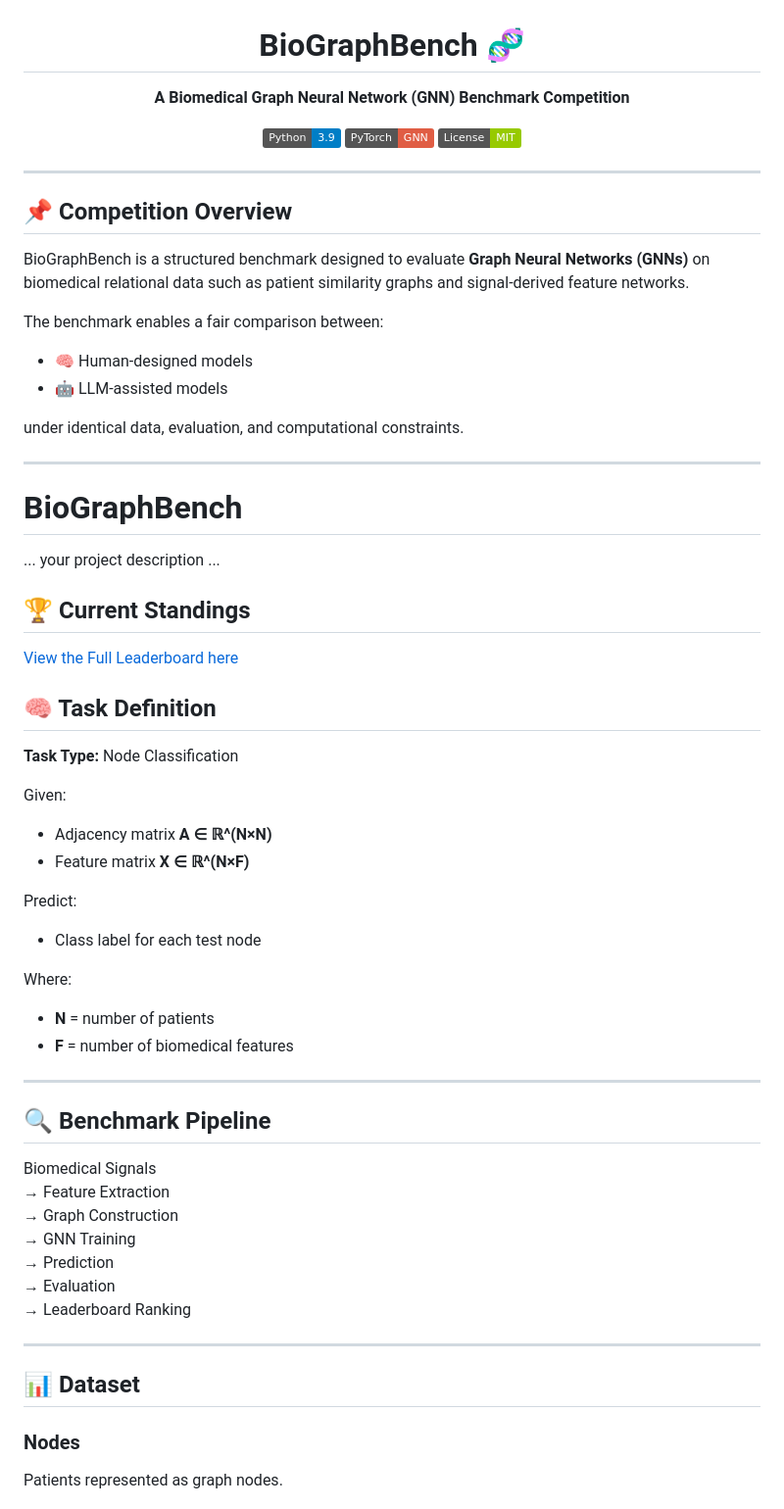
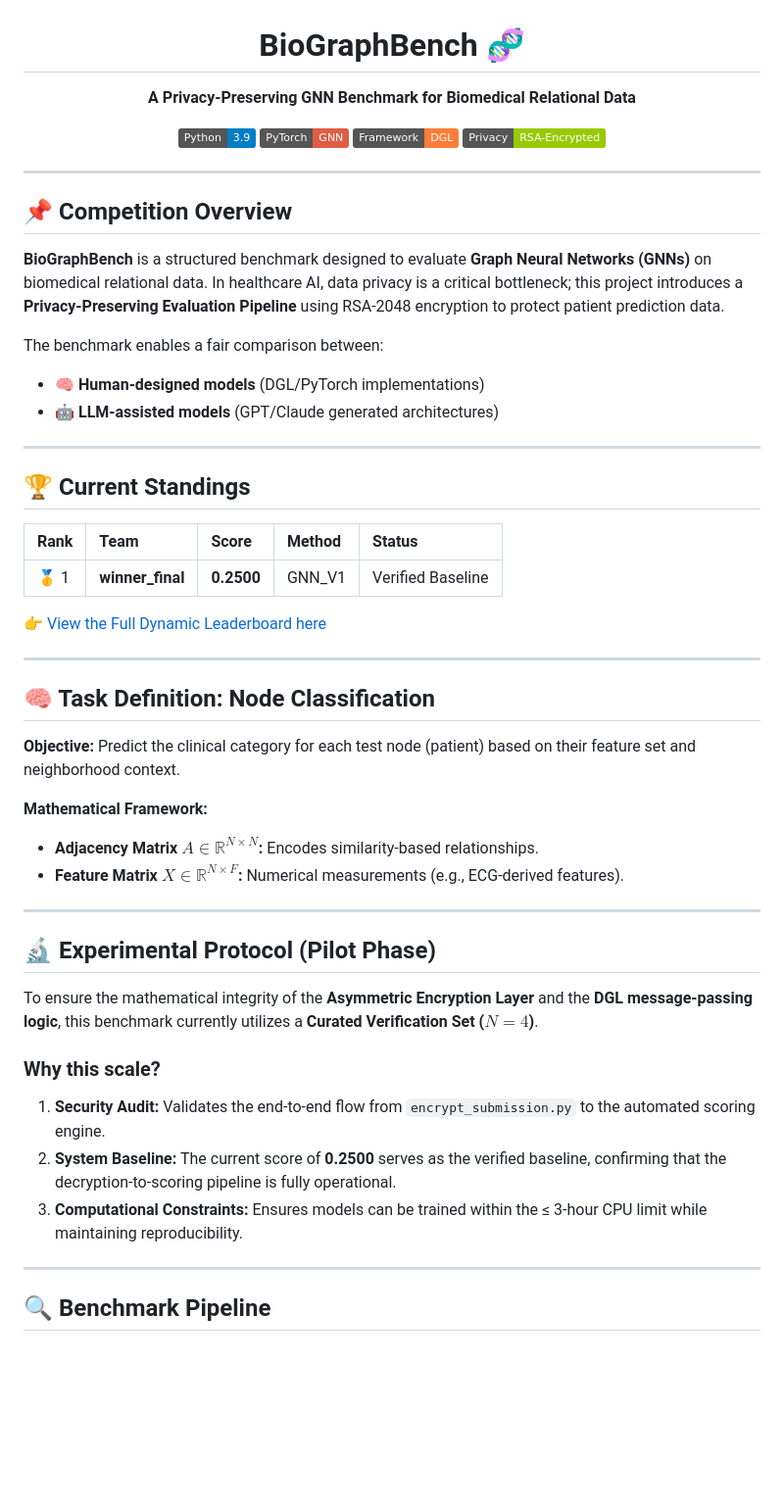
Before and after one commit to Deeksha-bme/BioGraphBench, a Markdown page: README.md, the part around one of its changes. Shown at 98% size. Rendered like a GitHub page; badges without logos; blank space fills up the shorter version.

```diff
--- a/README.md
+++ b/README.md
@@ -1,68 +1,54 @@
 <p align="center">
   <h1 align="center">BioGraphBench 🧬</h1>
-  <p align="center"><b>A Biomedical Graph Neural Network (GNN) Benchmark Competition</b></p>
+  <p align="center"><b>A Privacy-Preserving GNN Benchmark for Biomedical Relational Data</b></p>
 </p>
 
 <p align="center">
   <img src="https://img.shields.io/badge/Python-3.9-blue" />
   <img src="https://img.shields.io/badge/PyTorch-GNN-red" />
-  <img src="https://img.shields.io/badge/License-MIT-green" />
+  <img src="https://img.shields.io/badge/Framework-DGL-orange" />
+  <img src="https://img.shields.io/badge/Privacy-RSA--Encrypted-green" />
 </p>
 
 ---
 
 ## 📌 Competition Overview
-
-BioGraphBench is a structured benchmark designed to evaluate **Graph Neural Networks (GNNs)** on biomedical relational data such as patient similarity graphs and signal-derived feature networks.
+**BioGraphBench** is a structured benchmark designed to evaluate **Graph Neural Networks (GNNs)** on biomedical relational data. In healthcare AI, data privacy is a critical bottleneck; this project introduces a **Privacy-Preserving Evaluation Pipeline** using RSA-2048 encryption to protect patient prediction data.
 
 The benchmark enables a fair comparison between:
-
-- 🧠 Human-designed models
-- 🤖 LLM-assisted models
-
-under identical data, evaluation, and computational constraints.
+- 🧠 **Human-designed models** (DGL/PyTorch implementations)
+- 🤖 **LLM-assisted models** (GPT/Claude generated architectures)
 
 ---
-# BioGraphBench
-... your project description ...
 
 ## 🏆 Current Standings
-[View the Full Leaderboard here](./leaderboard.md)
+| Rank | Team | Score | Method | Status |
+| :--- | :--- | :--- | :--- | :--- |
+| 🥇 1 | **winner_final** | **0.2500** | GNN_V1 | Verified Baseline |
 
-## 🧠 Task Definition
+[👉 View the Full Dynamic Leaderboard here](./leaderboard.md)
 
-**Task Type:** Node Classification
+---
 
-Given:
+## 🧠 Task Definition: Node Classification
+**Objective:** Predict the clinical category for each test node (patient) based on their feature set and neighborhood context.
 
-- Adjacency matrix **A ∈ ℝ^(N×N)**
-- Feature matrix **X ∈ ℝ^(N×F)**
 
-Predict:
 
-- Class label for each test node
+**Mathematical Framework:**
+- **Adjacency Matrix $A \in \mathbb{R}^{N \times N}$:** Encodes similarity-based relationships.
+- **Feature Matrix $X \in \mathbb{R}^{N \times F}$:** Numerical measurements (e.g., ECG-derived features).
 
-Where:
+---
 
-- **N** = number of patients
-- **F** = number of biomedical features
+## 🔬 Experimental Protocol (Pilot Phase)
+To ensure the mathematical integrity of the **Asymmetric Encryption Layer** and the **DGL message-passing logic**, this benchmark currently utilizes a **Curated Verification Set ($N=4$)**.
+
+### Why this scale?
+1. **Security Audit:** Validates the end-to-end flow from `encrypt_submission.py` to the automated scoring engine.
+2. **System Baseline:** The current score of **0.2500** serves as the verified baseline, confirming that the decryption-to-scoring pipeline is fully operational.
+3. **Computational Constraints:** Ensures models can be trained within the ≤ 3-hour CPU limit while maintaining reproducibility.
 
 ---
 
 ## 🔍 Benchmark Pipeline
-
-Biomedical Signals
-→ Feature Extraction
-→ Graph Construction
-→ GNN Training
-→ Prediction
-→ Evaluation
-→ Leaderboard Ranking
-
----
-
-## 📊 Dataset
-
-### Nodes
-Patients represented as graph nodes.
-
```
Also changed, not shown: other parts of README.md (+3 -128 lines).
